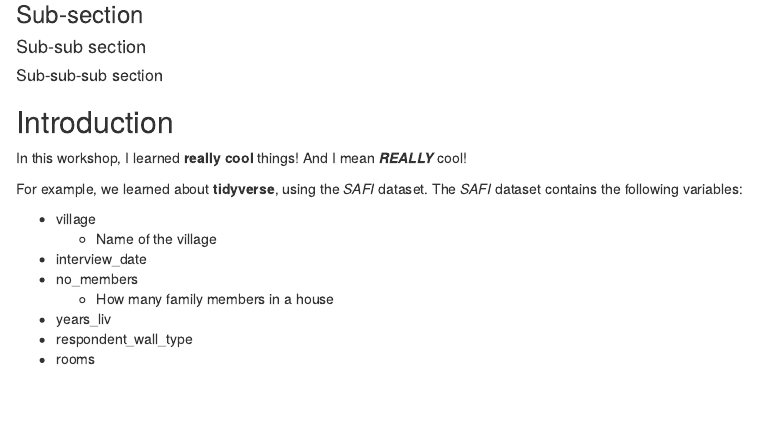
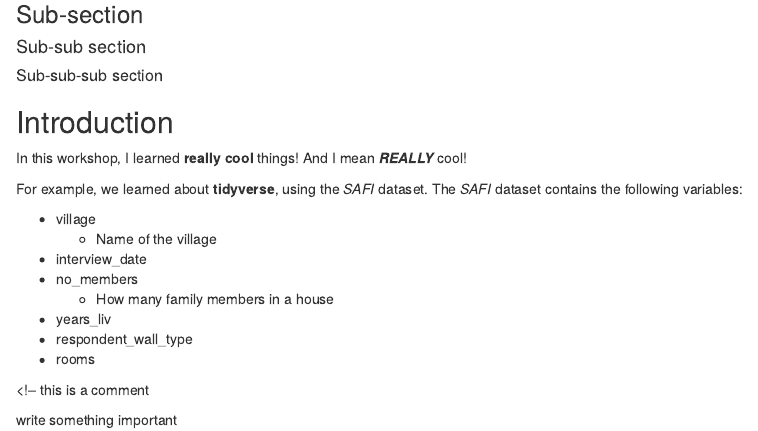
Before and after one commit to FSElsen/2023-02-Data-Carpentry-Notes, an R Markdown document (data-carpentry/documents/awesome-report.Rmd): the page in a window 1100 px wide, from 220 px down. The pictures show the output file data-carpentry/documents/awesome-report.html that the author committed with the source, opened offline.

Commit message:
gitautosync update 21

```diff
--- a/data-carpentry/documents/awesome-report.Rmd
+++ b/data-carpentry/documents/awesome-report.Rmd
@@ -25,3 +25,7 @@ dataset contains the following variables:
 - years_liv
 - respondent_wall_type
 - rooms
+
+<!-- this is a comment
+
+write something important
```
Also changed, not shown: data-carpentry/documents/awesome-report.html.
